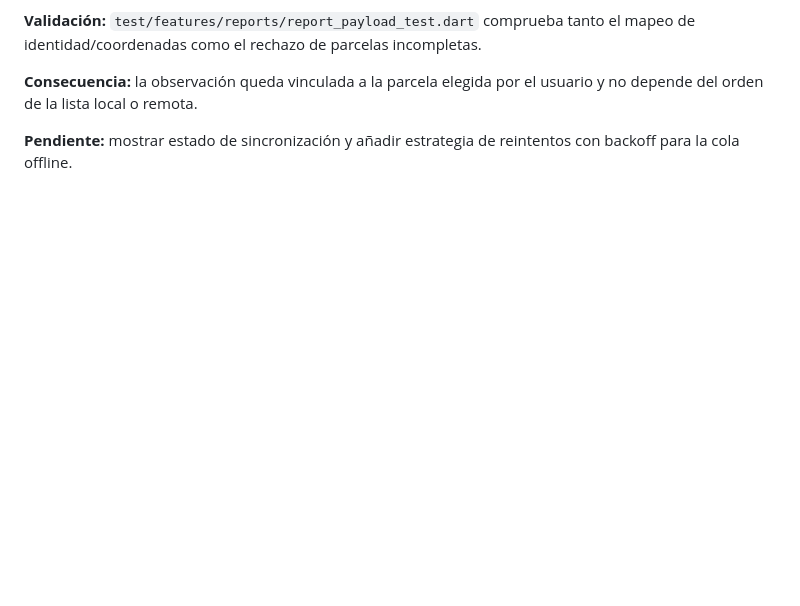
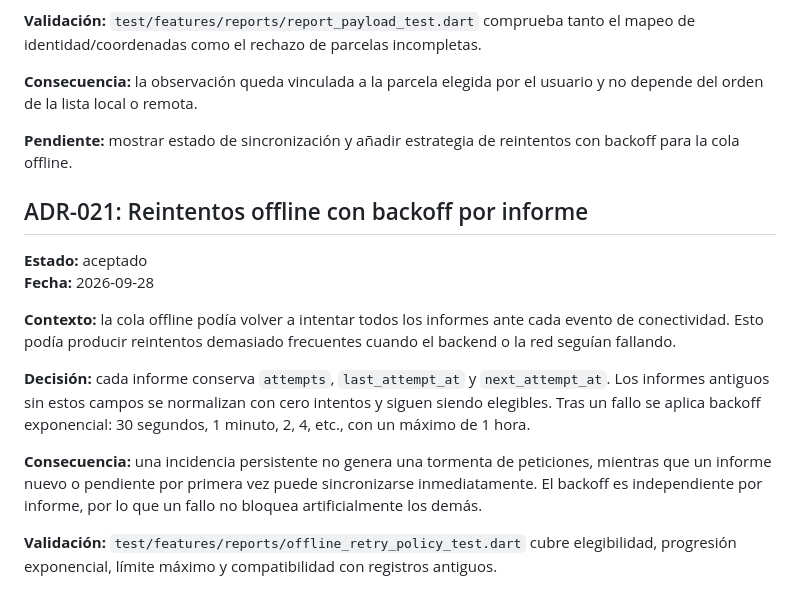
Before and after one commit to diezparaiso/agroalerta, a Markdown page: docs/DECISIONS.md, the part around the change. GitHub-like rendering; blank space fills up the shorter version.

Commit message:
docs: record offline retry backoff policy

```diff
--- a/docs/DECISIONS.md
+++ b/docs/DECISIONS.md
@@ -204,3 +204,16 @@ Reintentos del mismo evento no crean otra alerta, mientras que una nueva transic
 **Consecuencia:** la observación queda vinculada a la parcela elegida por el usuario y no depende del orden de la lista local o remota.
 
 **Pendiente:** mostrar estado de sincronización y añadir estrategia de reintentos con backoff para la cola offline.
+
+## ADR-021: Reintentos offline con backoff por informe
+
+**Estado:** aceptado
+**Fecha:** 2026-09-28
+
+**Contexto:** la cola offline podía volver a intentar todos los informes ante cada evento de conectividad. Esto podía producir reintentos demasiado frecuentes cuando el backend o la red seguían fallando.
+
+**Decisión:** cada informe conserva `attempts`, `last_attempt_at` y `next_attempt_at`. Los informes antiguos sin estos campos se normalizan con cero intentos y siguen siendo elegibles. Tras un fallo se aplica backoff exponencial: 30 segundos, 1 minuto, 2, 4, etc., con un máximo de 1 hora.
+
+**Consecuencia:** una incidencia persistente no genera una tormenta de peticiones, mientras que un informe nuevo o pendiente por primera vez puede sincronizarse inmediatamente. El backoff es independiente por informe, por lo que un fallo no bloquea artificialmente los demás.
+
+**Validación:** `test/features/reports/offline_retry_policy_test.dart` cubre elegibilidad, progresión exponencial, límite máximo y compatibilidad con registros antiguos.
```
